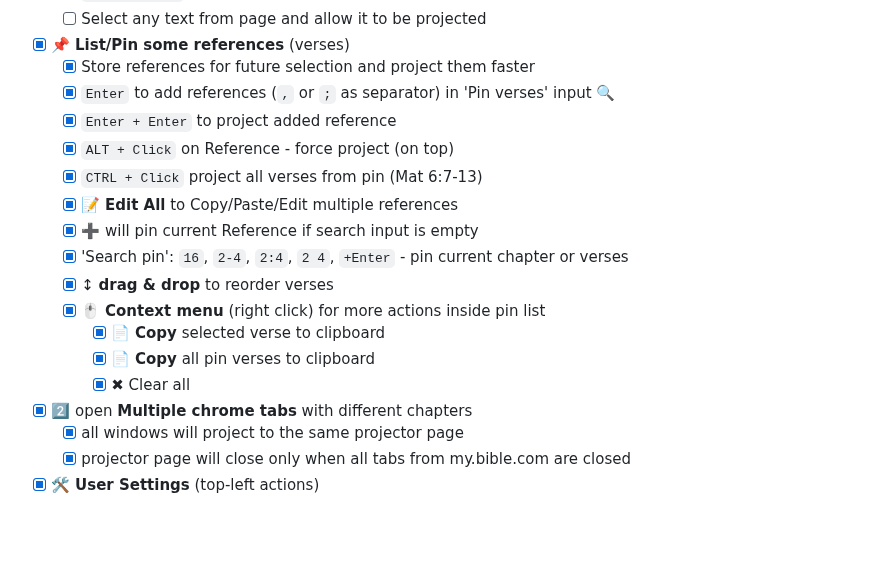
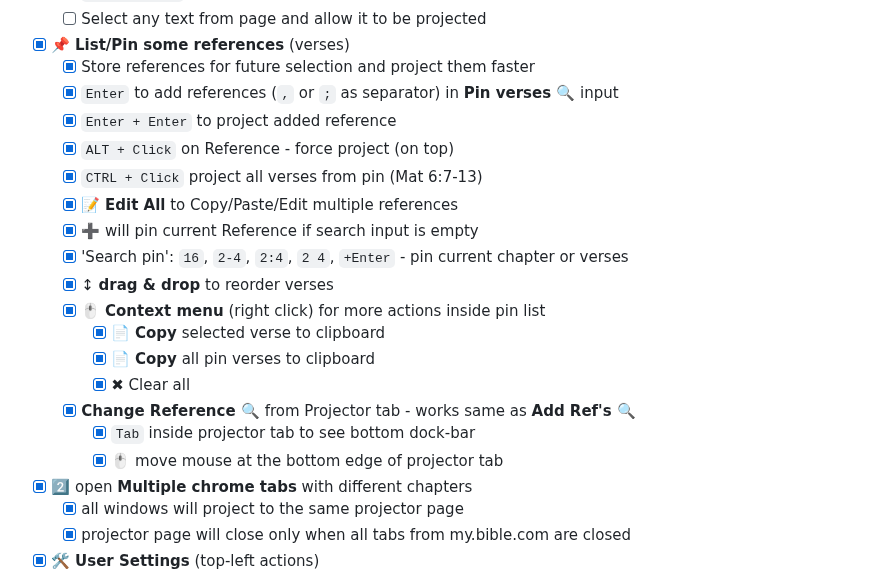
Before and after one commit to nmatei/chrome-bible-utilities, a Markdown page: README.md, the part around the change. GitHub-like rendering; blank space fills up the shorter version.

Commit message:
update readme: Request reference from Project TAB

```diff
--- a/README.md
+++ b/README.md
@@ -42,7 +42,7 @@ or in **2 different languages**.
   - [ ] Select any text from page and allow it to be projected
 - [x] 📌 **List/Pin some references** (verses)
   - [x] Store references for future selection and project them faster
-  - [x] `Enter` to add references (`,` or `;` as separator) in 'Pin verses' input 🔍
+  - [x] `Enter` to add references (`,` or `;` as separator) in **Pin verses 🔍** input
   - [x] `Enter + Enter` to project added reference
   - [x] `ALT + Click` on Reference - force project (on top)
   - [x] `CTRL + Click` project all verses from pin (Mat 6:7-13)
@@ -54,6 +54,9 @@ or in **2 different languages**.
     - [x] 📄 **Copy** selected verse to clipboard
     - [x] 📄 **Copy** all pin verses to clipboard
     - [x] ✖ Clear all
+  - [x] **Change Reference 🔍** from Projector tab - works same as **Add Ref's 🔍**
+    - [x] `Tab` inside projector tab to see bottom dock-bar
+    - [x] 🖱 move mouse at the bottom edge of projector tab
 - [x] 2️⃣ open **Multiple chrome tabs** with different chapters
   - [x] all windows will project to the same projector page
   - [x] projector page will close only when all tabs from my.bible.com are closed
```
